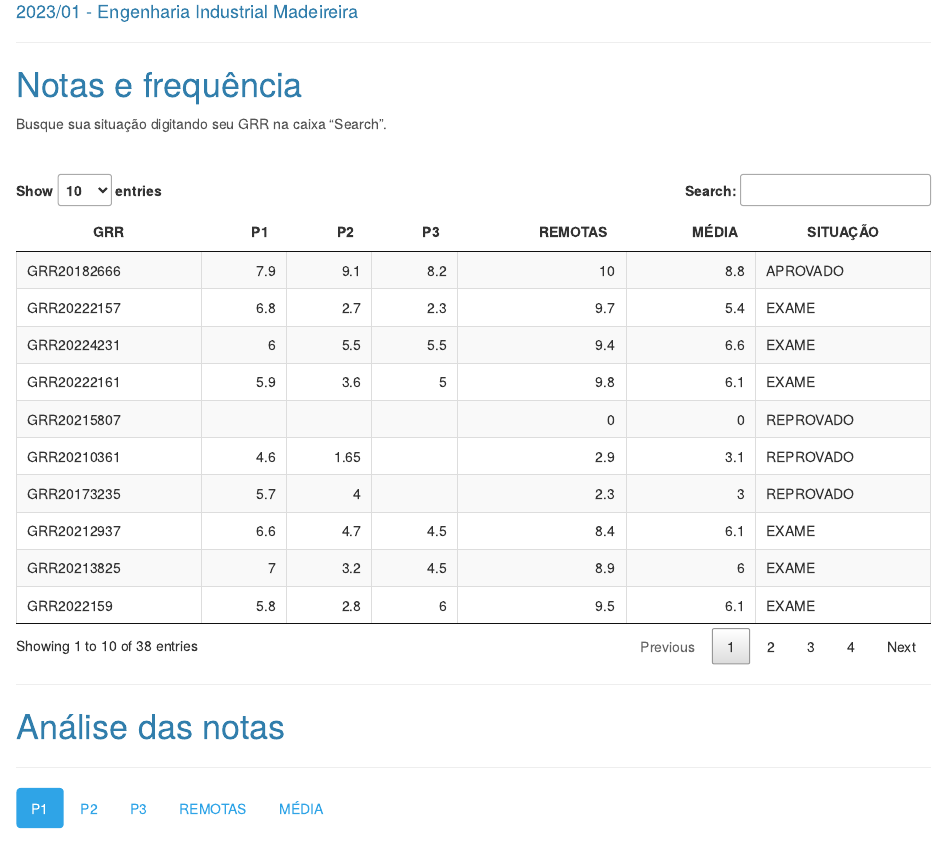
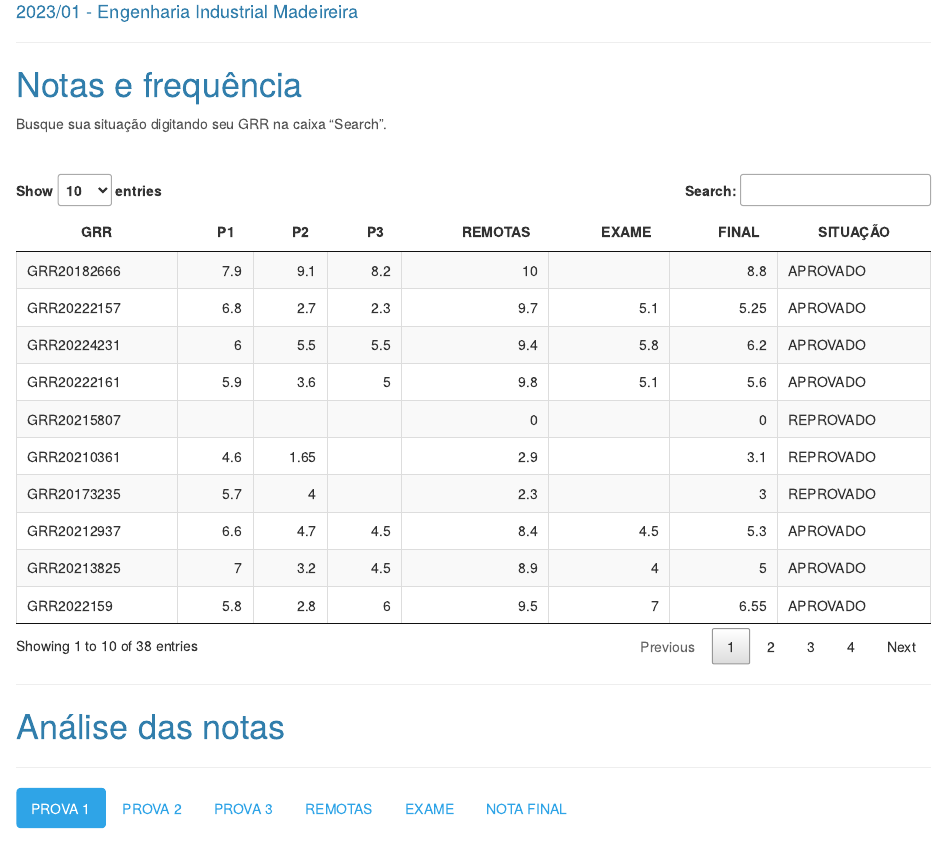
Before and after one commit to lineu96/CE003-madeireira, an R Markdown document (notas.Rmd): the page in a window 1100 px wide, from 210 px down. Rendered offline with R 4.5, knitr and Pandoc, with nearby package versions.

Commit message:
lança notas finais

````diff
--- a/controle/notas.csv
+++ b/controle/notas.csv
@@ -1,39 +1,39 @@
-NOME,GRR,P1,P2,P3,REMOTAS,MÉDIA,SITUAÇÃO
-ALON GERZVOLF MIERES,GRR20182666,"7,9","9,1","8,2",10,"8,8",APROVADO
-ANA CAROLINA LENARTOWICZ BOSSONI,GRR20222157,"6,8","2,7","2,3","9,7","5,4",EXAME
-ANA LUISA GOMES DE FREITAS,GRR20224231,6,"5,5","5,5","9,4","6,6",EXAME
-ANA LUIZA LINS BENATTO,GRR20222161,"5,9","3,6",5,"9,8","6,1",EXAME
-ARTHUR BISSWURN,GRR20215807,,,,0,0,REPROVADO
-DANILO MUNIZ GOMES,GRR20210361,"4,6","1,65",,"2,9","3,1",REPROVADO
-DOLWER KOVALSKI DA COSTA,GRR20173235,"5,7",4,,"2,3",3,REPROVADO
-GABRIEL DE BORBA,GRR20212937,"6,6","4,7","4,5","8,4","6,1",EXAME
-GABRIEL DOS SANTOS FELIZARDO,GRR20213825,7,"3,2","4,5","8,9",6,EXAME
-GIULIA CAROLINA GONÇALVES,GRR2022159,"5,8","2,8",6,"9,5","6,1",EXAME
-HENRIQUE MELLO DOS SANTOS LEITE,GRR20224216,"5,5","4,1","4,5","8,5","5,7",EXAME
-ÍCARO ERNESTO BLANK RODRIGUES,GRR20212891,6,"5,9",,"2,2","3,6",REPROVADO
-IOHANNA STEFANNY NEUMANN PADILHA,GRR20220385,,,,0,0,REPROVADO
-ISABELA MERTZIG CASTILHO ALVIM,GRR20224212,"7,3","1,4",2,"8,1","4,7",EXAME
-ISABELLE ZILLI,GRR20222151,"6,7","2,6",5,"9,1","5,9",EXAME
-IZABEL MARTINS HENRIQUE,GRR20224913,"7,6","3,9","4,5","9,2","6,3",EXAME
-JOÃO VICTOR DE ANDRADE NOVENTA,GRR20224912,"6,9","7,5","7,5","8,7","7,7",APROVADO
-JOÃO VITOR SCHRAMM GUISSO,GRR20212978,"8,2","8,6",7,10,"8,5",APROVADO
-JULIA ROBERTA RIBEIRO,GRR20222165,"6,4","3,2",6,"9,1","6,2",EXAME
-KELVIN KENNER LOPES DE OLIVEIRA,GRR20202359,,,,0,0,REPROVADO
-KEVELLYN JACKELINE DOZORETZ,GRR20224220,"3,4","0,6",3,"4,6",3,REPROVADO
-LUCAS AKIRA KOYAMA,GRR20220395,"3,7","4,2","6,5","5,4",5,EXAME
-LUCAS VINICIUS DALAGNOL HOLANDA,GRR20207140,,,,0,0,REPROVADO
-LUCCA BONATO SAKAMOTO,GRR20222164,"8,3",7,6,"9,8","7,8",APROVADO
-LUIZ EDUARDO SANTANA DE SOUZA,GRR20224907,"5,6","7,3","5,3","9,8",7,APROVADO
-MARCELO MARTINS KAIPER,GRR20133223,"4,5",2,,"2,6","2,3",REPROVADO
-MARCELO ROCHA LUIZ,GRR20205597,"6,4","2,1",3,"8,9","5,1",EXAME
-MARIA VITÓRIA SCHOTKA AMATUZZI,GRR20222059,"6,2","4,9",5,"8,8","6,3",EXAME
-MATEUS KALABAIDE LEÃO,GRR20200165,"5,6","5,2",5,10,"6,5",EXAME
-MATHEUS BORTOLOSSO LIRA,GRR20223472,"7,3","2,5","2,2","5,1","4,3",EXAME
-MAURICIO DIAS FIGUEIREDO MACHADO,GRR20223951,6,2,"1,5","7,3","4,2",EXAME
-MIGUEL MADEIRA FAICAL,GRR20220370,"5,5","5,8","5,6","8,6","6,4",EXAME
-OHAYNA LISBOA SANTOS,GRR20203430,3,"2,1","2,5","2,8","2,6",REPROVADO
-RÚBIA RAFAELA MOCELIN DOS SANTOS,GRR20222142,5,"1,5","2,2","9,6","4,6",EXAME
-THIAGO CASTRO FRITSCHE,GRR20215605,"8,5","7,5",5,"8,2","7,3",APROVADO
-TIAGO RÉDUA SEOANE,GRR20212968,"7,8","5,3","6,6",9,"7,2",APROVADO
-VICTOR CARDOSO TRINDADE,GRR20221911,"3,6",0,,"4,1",2,REPROVADO
-WAGNER MULLER FERREIRA,GRR20220367,"5,6","0,5","2,6","9,1","4,5",EXAME
+NOME,GRR,P1,P2,P3,REMOTAS,MÉDIA,EXAME,FINAL,SITUAÇÃO
+ALON GERZVOLF MIERES,GRR20182666,"7,9","9,1","8,2",10,"8,8",,"8,8",APROVADO
+ANA CAROLINA LENARTOWICZ BOSSONI,GRR20222157,"6,8","2,7","2,3","9,7","5,4","5,1","5,25",APROVADO
+ANA LUISA GOMES DE FREITAS,GRR20224231,6,"5,5","5,5","9,4","6,6","5,8","6,2",APROVADO
+ANA LUIZA LINS BENATTO,GRR20222161,"5,9","3,6",5,"9,8","6,1","5,1","5,6",APROVADO
+ARTHUR BISSWURN,GRR20215807,,,,0,0,,0,REPROVADO
+DANILO MUNIZ GOMES,GRR20210361,"4,6","1,65",,"2,9","3,1",,"3,1",REPROVADO
+DOLWER KOVALSKI DA COSTA,GRR20173235,"5,7",4,,"2,3",3,,3,REPROVADO
+GABRIEL DE BORBA,GRR20212937,"6,6","4,7","4,5","8,4","6,1","4,5","5,3",APROVADO
+GABRIEL DOS SANTOS FELIZARDO,GRR20213825,7,"3,2","4,5","8,9",6,4,5,APROVADO
+GIULIA CAROLINA GONÇALVES,GRR2022159,"5,8","2,8",6,"9,5","6,1",7,"6,55",APROVADO
+HENRIQUE MELLO DOS SANTOS LEITE,GRR20224216,"5,5","4,1","4,5","8,5","5,7","4,7","5,2",APROVADO
+ÍCARO ERNESTO BLANK RODRIGUES,GRR20212891,6,"5,9",,"2,2","3,6",,"3,6",REPROVADO
+IOHANNA STEFANNY NEUMANN PADILHA,GRR20220385,,,,0,0,,0,REPROVADO
+ISABELA MERTZIG CASTILHO ALVIM,GRR20224212,"7,3","1,4",2,"8,1","4,7","5,3",5,APROVADO
+ISABELLE ZILLI,GRR20222151,"6,7","2,6",5,"9,1","5,9","7,1","6,5",APROVADO
+IZABEL MARTINS HENRIQUE,GRR20224913,"7,6","3,9","4,5","9,2","6,3",8,"7,15",APROVADO
+JOÃO VICTOR DE ANDRADE NOVENTA,GRR20224912,"6,9","7,5","7,5","8,7","7,7",,"7,7",APROVADO
+JOÃO VITOR SCHRAMM GUISSO,GRR20212978,"8,2","8,6",7,10,"8,5",,"8,5",APROVADO
+JULIA ROBERTA RIBEIRO,GRR20222165,"6,4","3,2",6,"9,1","6,2","4,5","5,35",APROVADO
+KELVIN KENNER LOPES DE OLIVEIRA,GRR20202359,,,,0,0,,0,REPROVADO
+KEVELLYN JACKELINE DOZORETZ,GRR20224220,"3,4","0,6",3,"4,6",3,,3,REPROVADO
+LUCAS AKIRA KOYAMA,GRR20220395,"3,7","4,2","6,5","5,4",5,5,5,APROVADO
+LUCAS VINICIUS DALAGNOL HOLANDA,GRR20207140,,,,0,0,,0,REPROVADO
+LUCCA BONATO SAKAMOTO,GRR20222164,"8,3",7,6,"9,8","7,8",,"7,8",APROVADO
+LUIZ EDUARDO SANTANA DE SOUZA,GRR20224907,"5,6","7,3","5,3","9,8",7,,7,APROVADO
+MARCELO MARTINS KAIPER,GRR20133223,"4,5",2,,"2,6","2,3",,"2,3",REPROVADO
+MARCELO ROCHA LUIZ,GRR20205597,"6,4","2,1",3,"8,9","5,1",6,"5,55",APROVADO
+MARIA VITÓRIA SCHOTKA AMATUZZI,GRR20222059,"6,2","4,9",5,"8,8","6,3",5,"5,65",APROVADO
+MATEUS KALABAIDE LEÃO,GRR20200165,"5,6","5,2",5,10,"6,5","4,5","5,5",APROVADO
+MATHEUS BORTOLOSSO LIRA,GRR20223472,"7,3","2,5","2,2","5,1","4,3","3,4","3,85",REPROVADO
+MAURICIO DIAS FIGUEIREDO MACHADO,GRR20223951,6,2,"1,5","7,3","4,2","0,6","2,4",REPROVADO
+MIGUEL MADEIRA FAICAL,GRR20220370,"5,5","5,8","5,6","8,6","6,4","4,6","5,5",APROVADO
+OHAYNA LISBOA SANTOS,GRR20203430,3,"2,1","2,5","2,8","2,6",,"2,6",REPROVADO
+RÚBIA RAFAELA MOCELIN DOS SANTOS,GRR20222142,5,"1,5","2,2","9,6","4,6","5,9","5,25",APROVADO
+THIAGO CASTRO FRITSCHE,GRR20215605,"8,5","7,5",5,"8,2","7,3",,"7,3",APROVADO
+TIAGO RÉDUA SEOANE,GRR20212968,"7,8","5,3","6,6",9,"7,2",,"7,2",APROVADO
+VICTOR CARDOSO TRINDADE,GRR20221911,"3,6",0,,"4,1",2,,2,REPROVADO
+WAGNER MULLER FERREIRA,GRR20220367,"5,6","0,5","2,6","9,1","4,5","5,5",5,APROVADO
--- a/notas.Rmd
+++ b/notas.Rmd
@@ -72,7 +72,8 @@ dispersao <- function(vetor){
 notas <- read.csv('controle/notas.csv', dec = ',')
 
 DT::datatable(notas[,c('GRR', 'P1', 'P2', 'P3', 'REMOTAS',
-                       'MÉDIA', 'SITUAÇÃO')], class = 'cell-border stripe',
+                       'EXAME', 'FINAL', 'SITUAÇÃO')],
+              class = 'cell-border stripe',
               rownames = F,
               #filter = 'top',
               editable = T
@@ -87,7 +88,7 @@ DT::datatable(notas[,c('GRR', 'P1', 'P2', 'P3', 'REMOTAS',
 
 ---
 
-## P1
+## PROVA 1
 
 <center>
 ```{r, echo=FALSE}
@@ -156,7 +157,7 @@ ggarrange(p1, p2,
 
 ---
 
-## P2
+## PROVA 2
 
 <center>
 ```{r, echo=FALSE}
@@ -225,7 +226,7 @@ ggarrange(p1, p2,
 
 ---
 
-## P3
+## PROVA 3
 
 <center>
 ```{r, echo=FALSE}
@@ -402,4 +402,4 @@ p1 = ggplot(notas) +
                           text = element_text(size=15))
 
 p2 = ggplot(data = notas,
-            mapping = aes(y=MÉDIA, x='1')) +
+            mapping = aes(y=EXAME, x='1')) +
@@ -405,0 +412 @@ p2 = ggplot(data = notas,
+               size=3,
@@ -405,0 +425 @@ p2 = ggplot(data = notas,
+                                                    size = 15),
@@ -405,0 +430,11 @@ p2 = ggplot(data = notas,
+          heights = c(2, 1),
+          align = "hv",
+          ncol = 1,
+          nrow = 2)
+```
+
+<center>
+
+---
+
+## NOTA FINAL
@@ -405,0 +456,2 @@ p2 = ggplot(data = notas,
+                 col = 1,
+                 lwd = 1,
@@ -405,0 +461,5 @@ p2 = ggplot(data = notas,
+               col = 4,
+               lwd = 1) +
+  ylab("Densidade") +
+  xlab("") +
+  ggtitle("FINAL")+
@@ -406,3 +472,8 @@ p2 = ggplot(data = notas,
+                                                    size = 15),
+                          text = element_text(size=15))
+
+p2 = ggplot(data = notas,
+            mapping = aes(y=FINAL, x='1')) +
   stat_boxplot(geom ='errorbar')+
   geom_boxplot(alpha = 1)+
   #xlim(c(0,10)) +
````
Also changed, not shown: notas.html, notas_files/figure-html/unnamed-chunk-11-1.png, notas_files/figure-html/unnamed-chunk-13-1.png (added), notas.Rmd (57 more changed lines), 1 other file.
